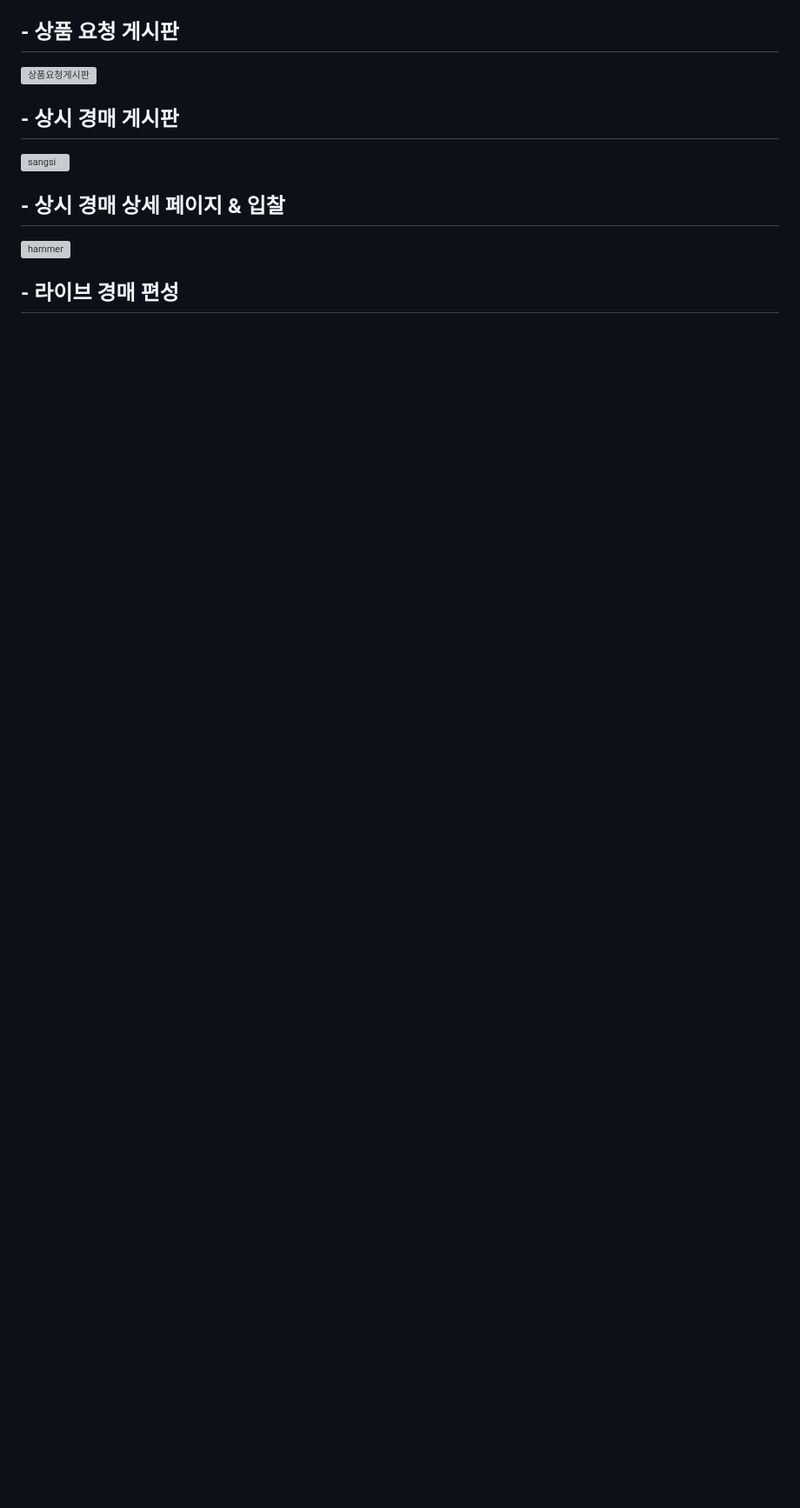
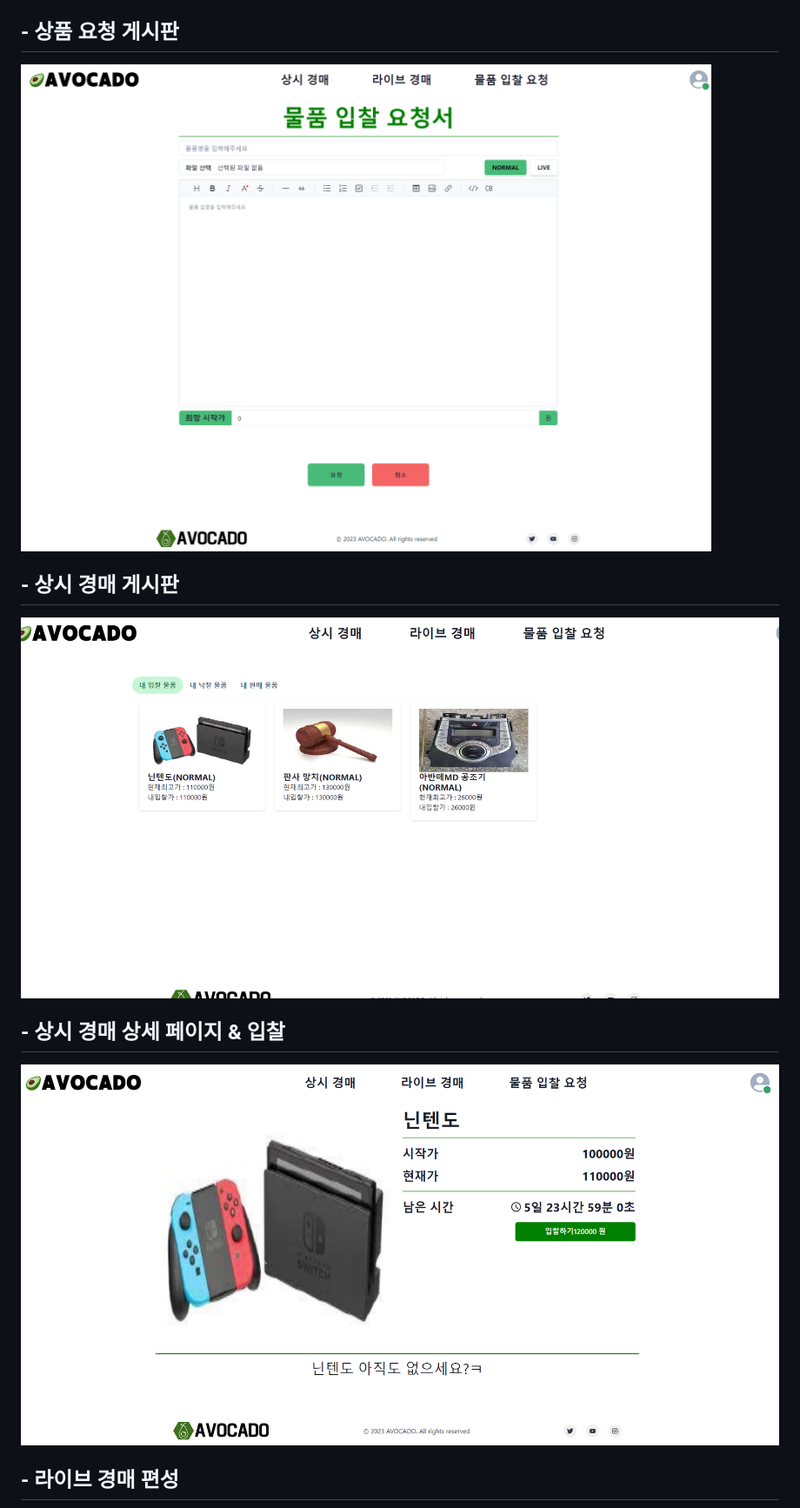
Before and after one commit to cvivis/Avocado, a Markdown page: exec/porting.md, the part around the change printed below. Shown: that part at 87% size. Rendered like a GitHub page; blank space fills up the shorter version; grey boxes are pictures that could not be loaded.

```diff
--- a/exec/porting.md
+++ b/exec/porting.md
@@ -268,7 +268,7 @@ server {
 ## - 상품 요청 게시판
-![상품요청게시판](docs/consign.png)
+![상품요청게시판](/docs/consign.png)
 ## - 상시 경매 게시판
-![sangsi](/uploads/1c370aee6b4584469691debab359a82f/sangsi.PNG)
+![sangsi](/docs/sansi2.png)
 ## - 상시 경매 상세 페이지 & 입찰
-![hammer](/uploads/a77bab8d68f187d29202b42d6cc42582/hammer.PNG)
+![상시 경매 상세](/docs/sansiauction.png)
 ## - 라이브 경매 편성
```
Also changed, not shown: other parts of exec/porting.md (+9 -9 lines).
